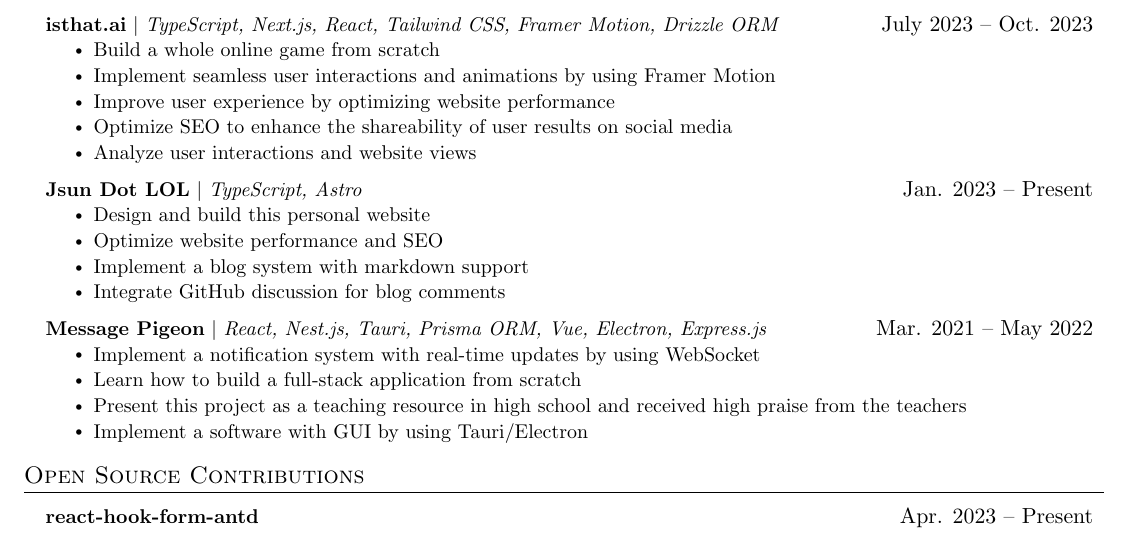
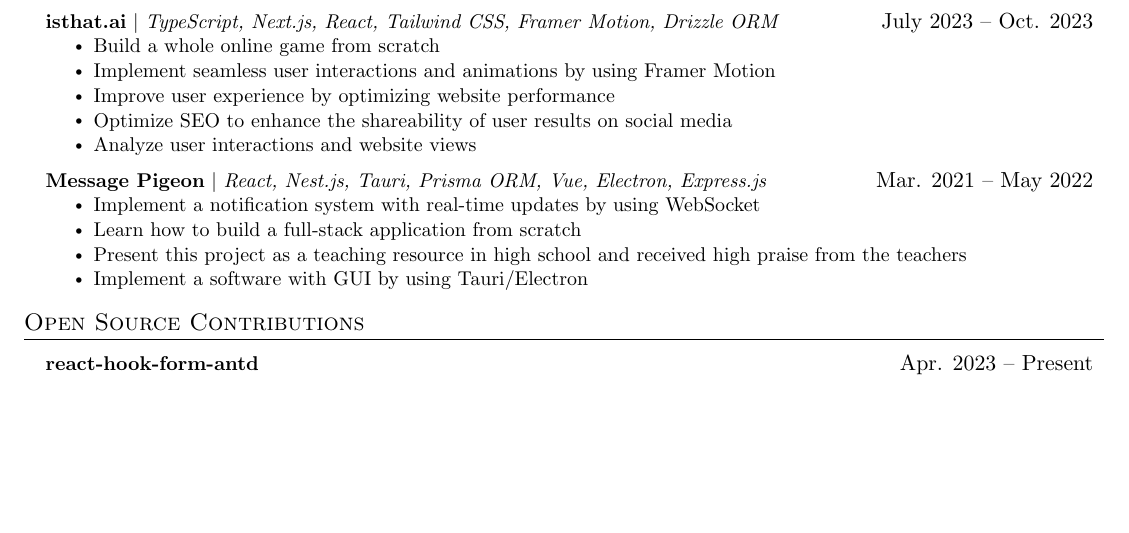
Before and after one commit to jsun969/resume, a LaTeX CV (resume.tex): part of page 1 of 2 before the commit and part of the page after it, cut so that both start at the same text, the shorter picture padded with empty space. Compiled offline with pdfLaTeX.

Commit message:
feat(projects): remove personal website

```diff
--- a/resume.tex
+++ b/resume.tex
@@ -174,15 +174,6 @@
 \resumeItemListEnd
 
 \resumeProjectHeading
-{\textbf{Jsun Dot LOL} $|$ \emph{TypeScript, Astro}}{Jan. 2023 -- Present}
-\resumeItemListStart
-\resumeItem{Design and build this personal website}
-\resumeItem{Optimize website performance and SEO}
-\resumeItem{Implement a blog system with markdown support}
-\resumeItem{Integrate GitHub discussion for blog comments}
-\resumeItemListEnd
-
-\resumeProjectHeading
 {\textbf{Message Pigeon} $|$ \emph{React, Nest.js, Tauri, Prisma ORM, Vue, Electron, Express.js}}{Mar. 2021 -- May 2022}
 \resumeItemListStart
 \resumeItem{Implement a notification system with real-time updates by using WebSocket}
```
Also changed, not shown: resume.pdf.
